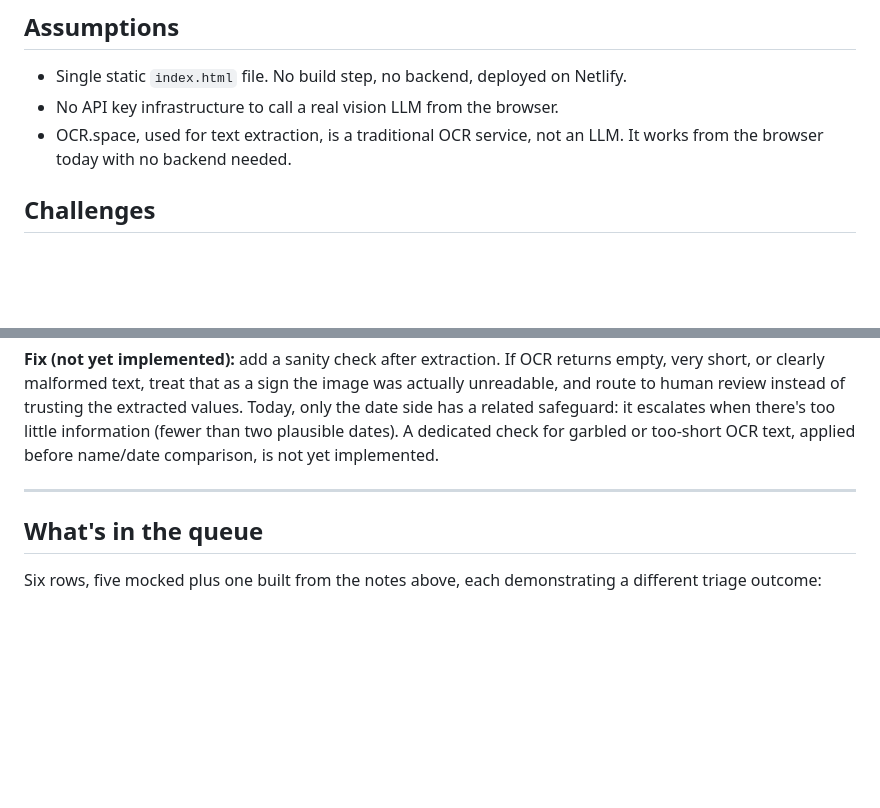
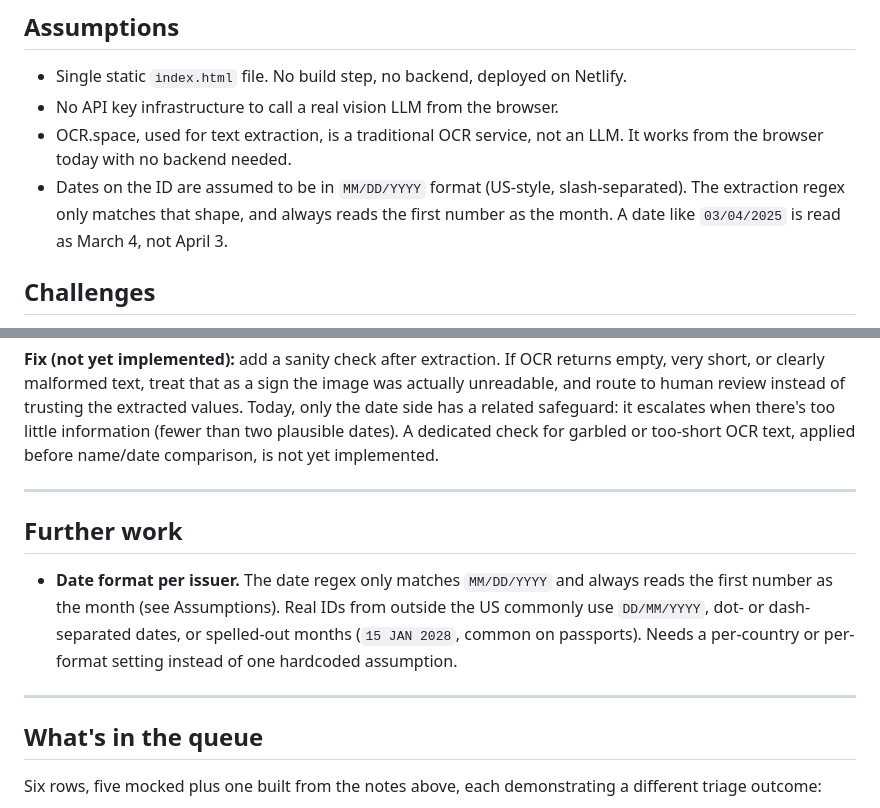
Before and after one commit to SalsabeelNasr/voltify, a Markdown page: README.md, 2 parts joined by grey strips. Drawn GitHub-style; blank space fills up the shorter version.

Commit message:
Document date-format assumption and add Further work section
- Assumptions: dates are assumed MM/DD/YYYY (US-style, slash-
  separated); the extraction regex always reads the first number as
  month, so 03/04/2025 reads as March 4, never April 3.
- New "Further work" section: supporting per-country/per-format date
  parsing (DD/MM/YYYY, dot/dash separators, spelled-out months like
  passports use) instead of the current single hardcoded assumption.

This is a docs-only commit on the branch; not merging to main yet
per earlier request to avoid frequent Netlify deploys, and the
larger Risks-section rewrite and OCR-based blur-check code change
are still pending confirmation on how to categorize the fuller list
of risk items before implementing.

Co-Authored-By: Claude Sonnet 5 <noreply@anthropic.com>
Claude-Session: https://claude.ai/code/session_01SyrBoPaHeRkH9tmQ5qLrBP

```diff
--- a/README.md
+++ b/README.md
@@ -122,6 +122,9 @@ both and resubmit."* Always append M5.
 - No API key infrastructure to call a real vision LLM from the browser.
 - OCR.space, used for text extraction, is a traditional OCR service, not an LLM. It works
   from the browser today with no backend needed.
+- Dates on the ID are assumed to be in `MM/DD/YYYY` format (US-style, slash-separated).
+  The extraction regex only matches that shape, and always reads the first number as the
+  month. A date like `03/04/2025` is read as March 4, not April 3.
 
 ## Challenges
 
@@ -237,6 +240,16 @@ too-short OCR text, applied before name/date comparison, is not yet implemented.
 
 ---
 
+## Further work
+
+- **Date format per issuer.** The date regex only matches `MM/DD/YYYY` and always reads
+  the first number as the month (see Assumptions). Real IDs from outside the US commonly
+  use `DD/MM/YYYY`, dot- or dash-separated dates, or spelled-out months (`15 JAN 2028`,
+  common on passports). Needs a per-country or per-format setting instead of one hardcoded
+  assumption.
+
+---
+
 ## What's in the queue
 
 Six rows, five mocked plus one built from the notes above, each demonstrating a
```
